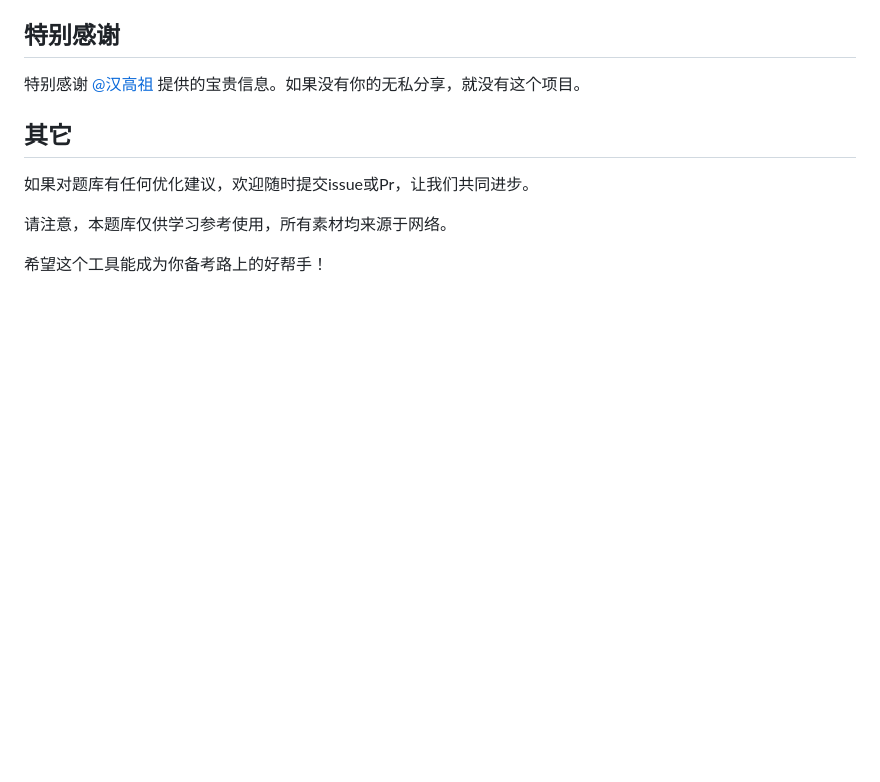
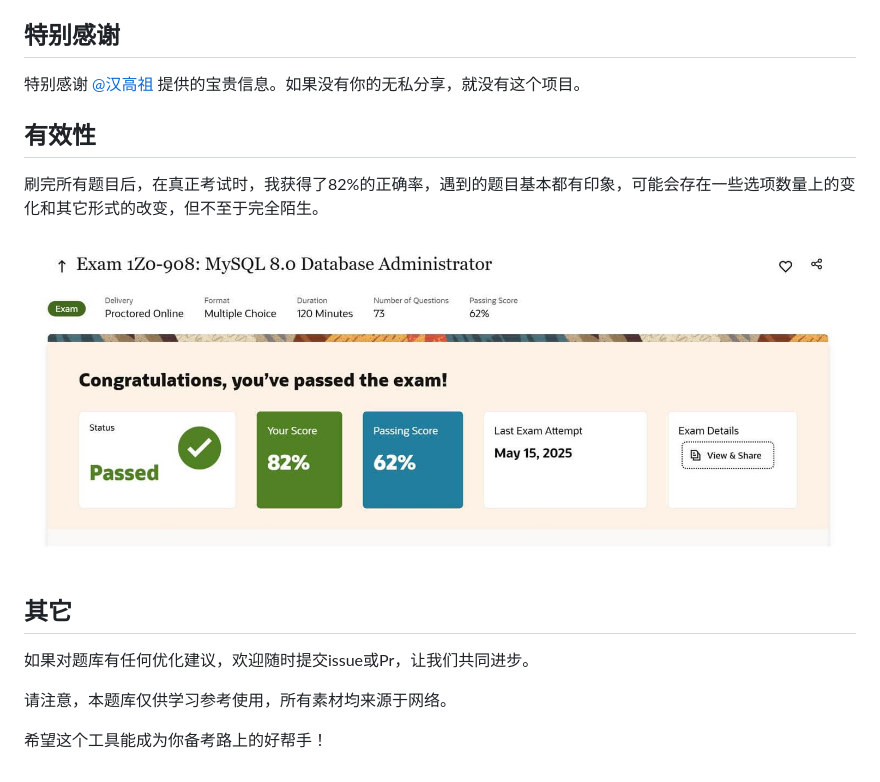
Before and after one commit to mifuko/MySQL-OCP-Brush-Questions-EN, a Markdown page: README.md, the part around the change. Rendered like a GitHub page; pictures changed too: imgs/result.jpg (added); blank space fills up the shorter version.

Commit message:
add: test result

```diff
--- a/README.md
+++ b/README.md
@@ -16,6 +16,9 @@
 ## 特别感谢
 特别感谢 [@汉高祖](https://www.nodeseek.com/post-325453-1) 提供的宝贵信息。如果没有你的无私分享，就没有这个项目。
 
+## 有效性
+刷完所有题目后，在真正考试时，我获得了82%的正确率，遇到的题目基本都有印象，可能会存在一些选项数量上的变化和其它形式的改变，但不至于完全陌生。
+![测试结果](./imgs/result.jpg)
 
 ## 其它
 
```
